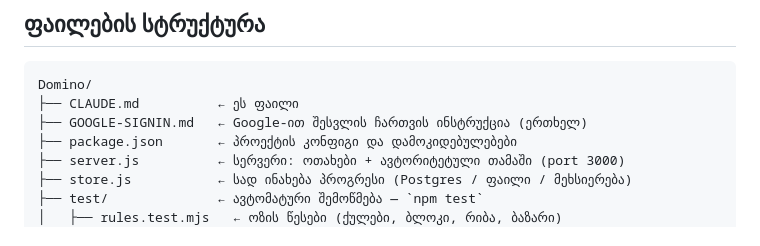
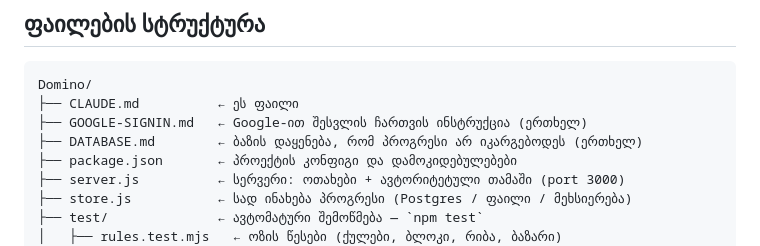
Before and after one commit to lasha6/Domino, a Markdown page: CLAUDE.md, the part around the change. Rendered like a GitHub page.

Commit message:
Write down how to give progress somewhere to live
Co-Authored-By: Claude Opus 5 <noreply@anthropic.com>

```diff
--- a/CLAUDE.md
+++ b/CLAUDE.md
@@ -24,6 +24,7 @@ Android-ის მოთამაშეები ერთ მაგიდაზ
 Domino/
 ├── CLAUDE.md          ← ეს ფაილი
 ├── GOOGLE-SIGNIN.md   ← Google-ით შესვლის ჩართვის ინსტრუქცია (ერთხელ)
+├── DATABASE.md        ← ბაზის დაყენება, რომ პროგრესი არ იკარგებოდეს (ერთხელ)
 ├── package.json       ← პროექტის კონფიგი და დამოკიდებულებები
 ├── server.js          ← სერვერი: ოთახები + ავტორიტეტული თამაში (port 3000)
 ├── store.js           ← სად ინახება პროგრესი (Postgres / ფაილი / მეხსიერება)
```
Also changed, not shown: DATABASE.md (added, +87 -0 lines).
